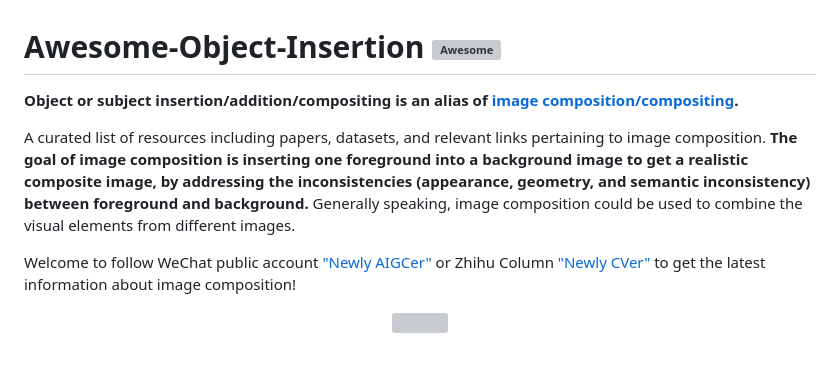
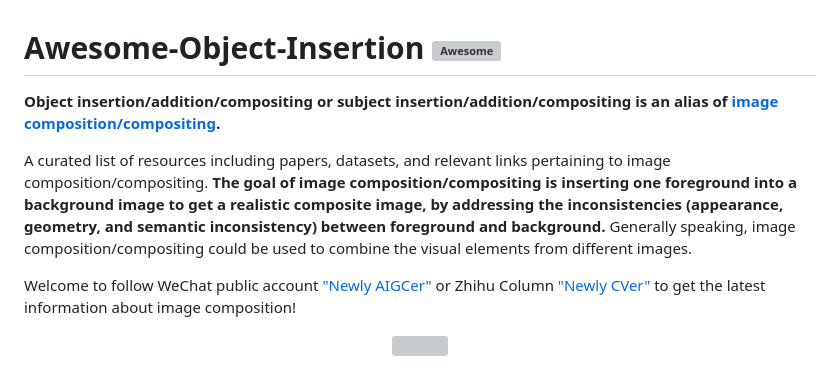
Before and after one commit to bcmi/Awesome-Object-Insertion, a Markdown page: README.md, the part around the change. GitHub-like rendering; grey boxes are pictures that could not be loaded.

```diff
--- a/README.md
+++ b/README.md
@@ -1,8 +1,8 @@
 # Awesome-Object-Insertion  ![Awesome](https://cdn.rawgit.com/sindresorhus/awesome/d7305f38d29fed78fa85652e3a63e154dd8e8829/media/badge.svg)
 
-**Object or subject insertion/addition/compositing is an alias of [image composition/compositing](https://github.com/bcmi/Awesome-Image-Composition).**
+**Object insertion/addition/compositing or subject insertion/addition/compositing is an alias of [image composition/compositing](https://github.com/bcmi/Awesome-Image-Composition).**
 
-A curated list of resources including papers, datasets, and relevant links pertaining to image composition. **The goal of image composition is inserting one foreground into a background image to get a realistic composite image, by addressing the inconsistencies (appearance, geometry, and semantic inconsistency) between foreground and background.** Generally speaking, image composition could be used to combine the visual elements from different images.
+A curated list of resources including papers, datasets, and relevant links pertaining to image composition/compositing. **The goal of image composition/compositing is inserting one foreground into a background image to get a realistic composite image, by addressing the inconsistencies (appearance, geometry, and semantic inconsistency) between foreground and background.** Generally speaking, image composition/compositing could be used to combine the visual elements from different images.
 
 Welcome to follow WeChat public account ["Newly AIGCer"](https://www.ustcnewly.com/blog.html) or Zhihu Column ["Newly CVer"](https://www.zhihu.com/column/c_1333918224900206592) to get the latest information about image composition!
 
```
